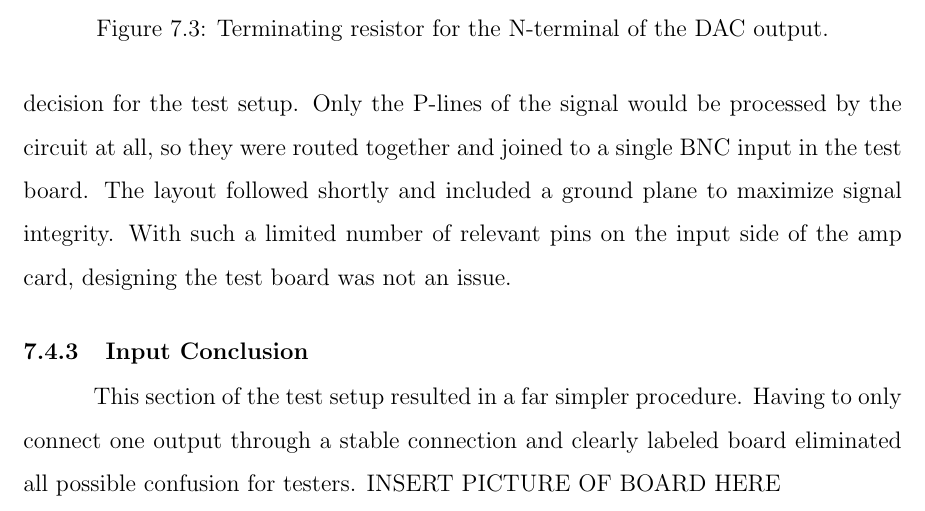
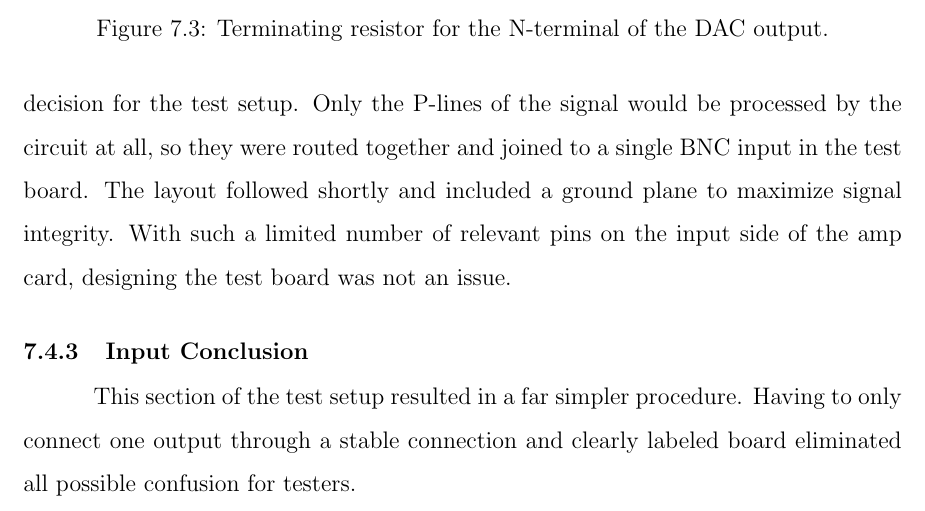
Before and after one commit to chackolate/Thesis, a LaTeX thesis (latex/thesis-main.tex, which reads latex/chap7.tex): part of page 43 of 51, cut so that both start at the same text. Compiled offline with pdfLaTeX; a LaTeX package or settings file that is missing is left out.

Commit message:
new pictures

```diff
--- a/latex/chap7.tex
+++ b/latex/chap7.tex
@@ -109,7 +109,7 @@ The input side of the board was fairly simple to draw and lay out. One of the am
 Grounding the differential input was an acceptable decision for the test setup. Only the P-lines of the signal would be processed by the circuit at all, so they were routed together and joined to a single BNC input in the test board.
 The layout followed shortly and included a ground plane to maximize signal integrity. With such a limited number of relevant pins on the input side of the amp card, designing the test board was not an issue. \par
 \subsection{Input Conclusion}
-This section of the test setup resulted in a far simpler procedure. Having to only connect one output through a stable connection and clearly labeled board eliminated all possible confusion for testers. INSERT PICTURE OF BOARD HERE
+This section of the test setup resulted in a far simpler procedure. Having to only connect one output through a stable connection and clearly labeled board eliminated all possible confusion for testers.
 \begin{figure}[!htb]
 	\centering
 	\includegraphics[width=\textwidth]{amp_bottom_layout.png}
```
Also changed, not shown: 1-4.1-182.png (added), 1.png (added), latex/images/amp_bottom_board.jpg (added), latex/images/amp_power_leds.jpg (added), latex/images/amp_top_a_powered.jpg (added), latex/images/amp_top_board.jpg (added), latex/images/amp_top_switches.jpg (added), latex/images/output measurement.png (added), latex/images/output_measurement2.png (added), latex/images/output_measurement3.png (added), latex/images/testing_output.png (added).
